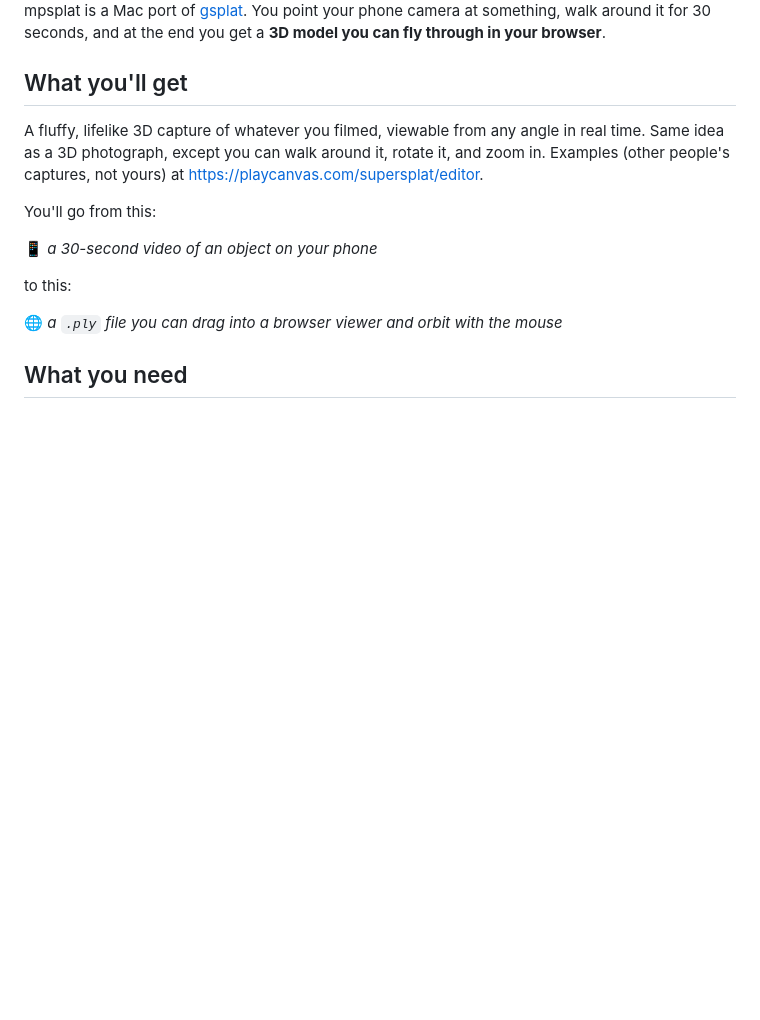
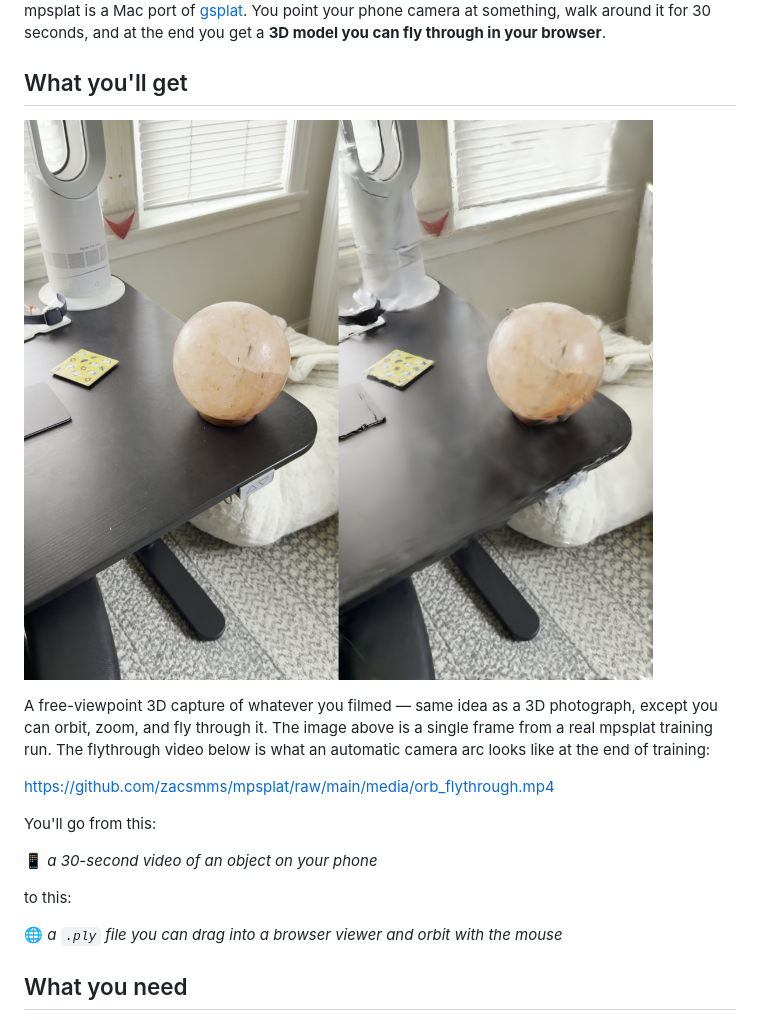
Before and after one commit to zacsmms/mpsplat, a Markdown page: QUICKSTART.md, the part around the change. Rendered like a GitHub page; pictures changed too: media/orb_render.png (added); blank space fills up the shorter version.

Commit message:
Add hero render + flythrough video, link from both READMEs
A real training run on an M-series Mac: still frame at media/orb_render.png
and an automatic camera-arc flythrough at media/orb_flythrough.mp4.
Both are referenced from the top of QUICKSTART.md and gsplat/README.md
so visitors can see what the pipeline produces before reading the steps.

```diff
--- a/QUICKSTART.md
+++ b/QUICKSTART.md
@@ -6,10 +6,15 @@ and at the end you get a **3D model you can fly through in your browser**.
 
 ## What you'll get
 
-A fluffy, lifelike 3D capture of whatever you filmed, viewable from any
-angle in real time. Same idea as a 3D photograph, except you can walk
-around it, rotate it, and zoom in. Examples (other people's captures,
-not yours) at <https://playcanvas.com/supersplat/editor>.
+![sample mpsplat render](media/orb_render.png)
+
+A free-viewpoint 3D capture of whatever you filmed — same idea as a 3D
+photograph, except you can orbit, zoom, and fly through it. The image
+above is a single frame from a real mpsplat training run. The
+flythrough video below is what an automatic camera arc looks like at
+the end of training:
+
+https://github.com/zacsmms/mpsplat/raw/main/media/orb_flythrough.mp4
 
 You'll go from this:
 
```
Also changed, not shown: gsplat/README.md (+7 -0 lines), 2 other files.
